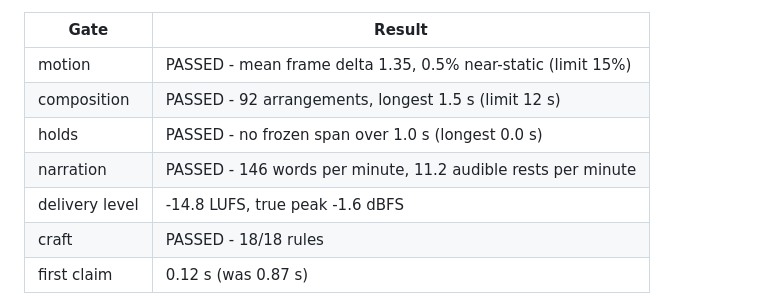
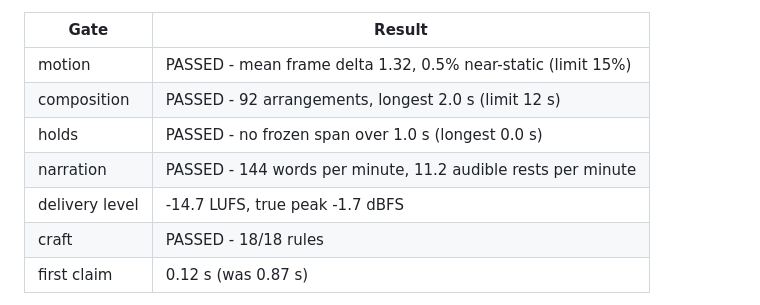
Before and after one commit to Ans-to/Youtube-Agent-automation, a Markdown page: docs/motion-graphics-studio-plan.md, the part around one of its changes. Rendered like a GitHub page.

```diff
--- a/docs/motion-graphics-studio-plan.md
+++ b/docs/motion-graphics-studio-plan.md
@@ -243,11 +243,11 @@ deterministic: the same script renders the same audio every time.
 
 | Gate | Result |
 | --- | --- |
-| motion | PASSED - mean frame delta 1.35, 0.5% near-static (limit 15%) |
-| composition | PASSED - 92 arrangements, longest 1.5 s (limit 12 s) |
+| motion | PASSED - mean frame delta 1.32, 0.5% near-static (limit 15%) |
+| composition | PASSED - 92 arrangements, longest 2.0 s (limit 12 s) |
 | holds | PASSED - no frozen span over 1.0 s (longest 0.0 s) |
-| narration | PASSED - 146 words per minute, 11.2 audible rests per minute |
-| delivery level | -14.8 LUFS, true peak -1.6 dBFS |
+| narration | PASSED - 144 words per minute, 11.2 audible rests per minute |
+| delivery level | -14.7 LUFS, true peak -1.7 dBFS |
 | craft | PASSED - 18/18 rules |
 | first claim | 0.12 s (was 0.87 s) |
 
```
Also changed, not shown: other parts of docs/motion-graphics-studio-plan.md (+64 -2 lines), README.md (+6 -4 lines), docs/media/review-ai-code-contact-sheet.jpg (added), 8 other files.
